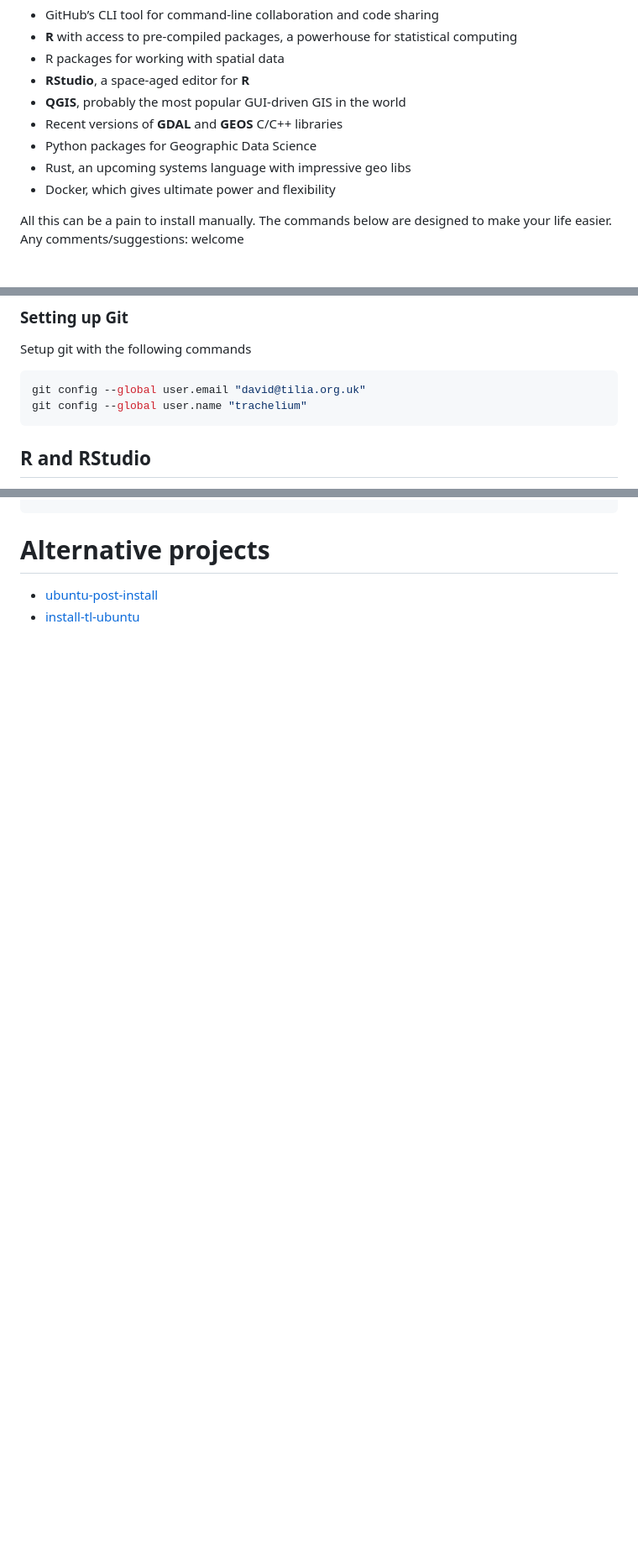
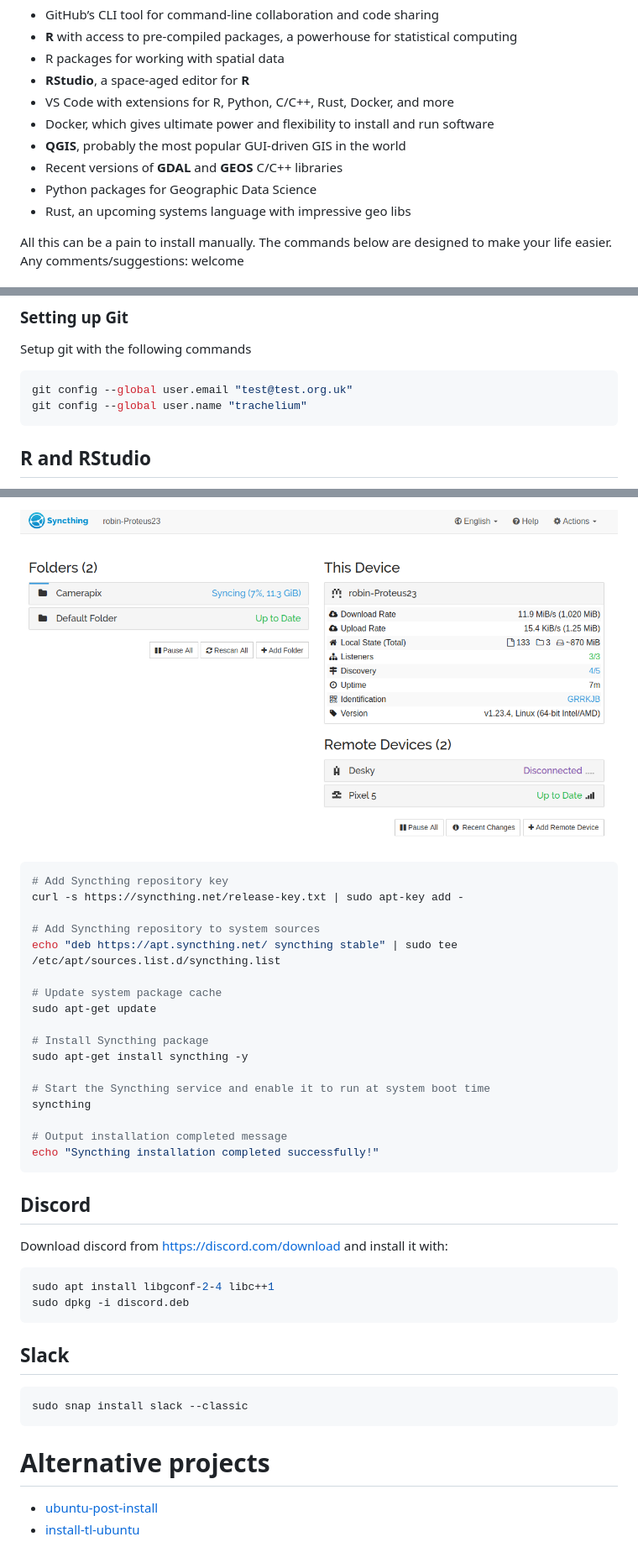
Before and after one commit to Robinlovelace/install-geocomp-ubuntu, a Markdown page: README.md, 3 parts joined by grey strips. Shown at 84% size. Drawn GitHub-style; pictures changed too: syncthing.png (added); blank space fills up the shorter version.

````diff
--- a/README.md
+++ b/README.md
@@ -26,11 +76,13 @@ programs it shows how to install are:
   statistical computing
 - R packages for working with spatial data
 - **RStudio**, a space-aged editor for **R**
+- VS Code with extensions for R, Python, C/C++, Rust, Docker, and more
+- Docker, which gives ultimate power and flexibility to install and run
+  software
 - **QGIS**, probably the most popular GUI-driven GIS in the world
 - Recent versions of **GDAL** and **GEOS** C/C++ libraries
 - Python packages for Geographic Data Science
 - Rust, an upcoming systems language with impressive geo libs
-- Docker, which gives ultimate power and flexibility
 
 All this can be a pain to install manually. The commands below are
 designed to make your life easier. Any comments/suggestions: welcome
@@ -78,7 +130,7 @@ less README.md
 Setup git with the following commands
 
 ``` bash
-git config --global user.email "david@tilia.org.uk"
+git config --global user.email "test@test.org.uk"
 git config --global user.name "trachelium"
 ```
 
@@ -511,3 +683,40 @@ sudo apt update && sudo apt install signal-desktop
+![](syncthing.png)
+
+``` bash
+# Add Syncthing repository key
+curl -s https://syncthing.net/release-key.txt | sudo apt-key add -
+
+# Add Syncthing repository to system sources
+echo "deb https://apt.syncthing.net/ syncthing stable" | sudo tee /etc/apt/sources.list.d/syncthing.list
+
+# Update system package cache
+sudo apt-get update
+
+# Install Syncthing package
+sudo apt-get install syncthing -y
+
+# Start the Syncthing service and enable it to run at system boot time
+syncthing
+
+# Output installation completed message
+echo "Syncthing installation completed successfully!"
+```
+
+## Discord
+
+Download discord from https://discord.com/download and install it with:
+
+``` bash
+sudo apt install libgconf-2-4 libc++1
+sudo dpkg -i discord.deb
+```
+
+## Slack
+
+``` bash
+sudo snap install slack --classic
+```
+
 # Alternative projects
 
 - [ubuntu-post-install](https://github.com/snwh/ubuntu-post-install)
````
Also changed, not shown: other parts of README.md (+172 -2 lines), vscode-editing.png (added), vscode-qgis-editing.png (added), 1 other file.
